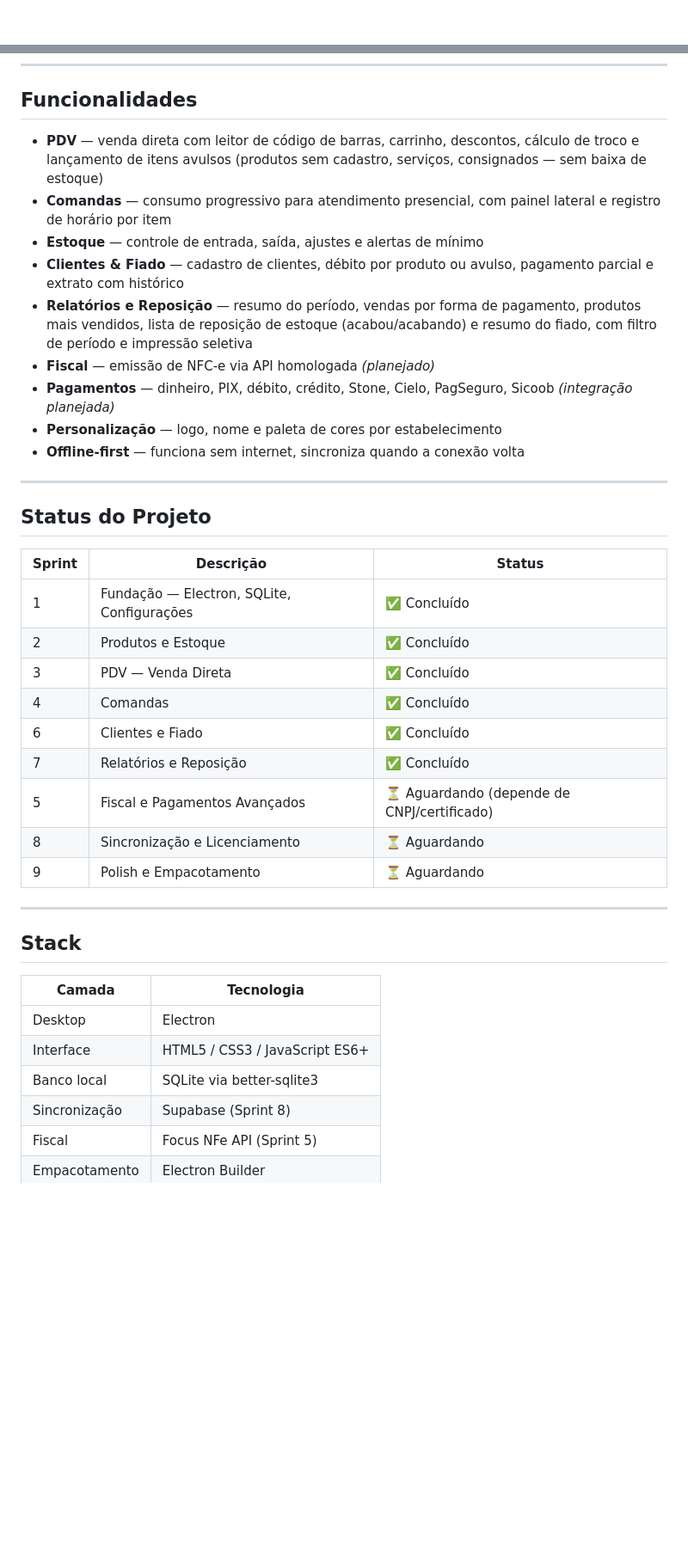
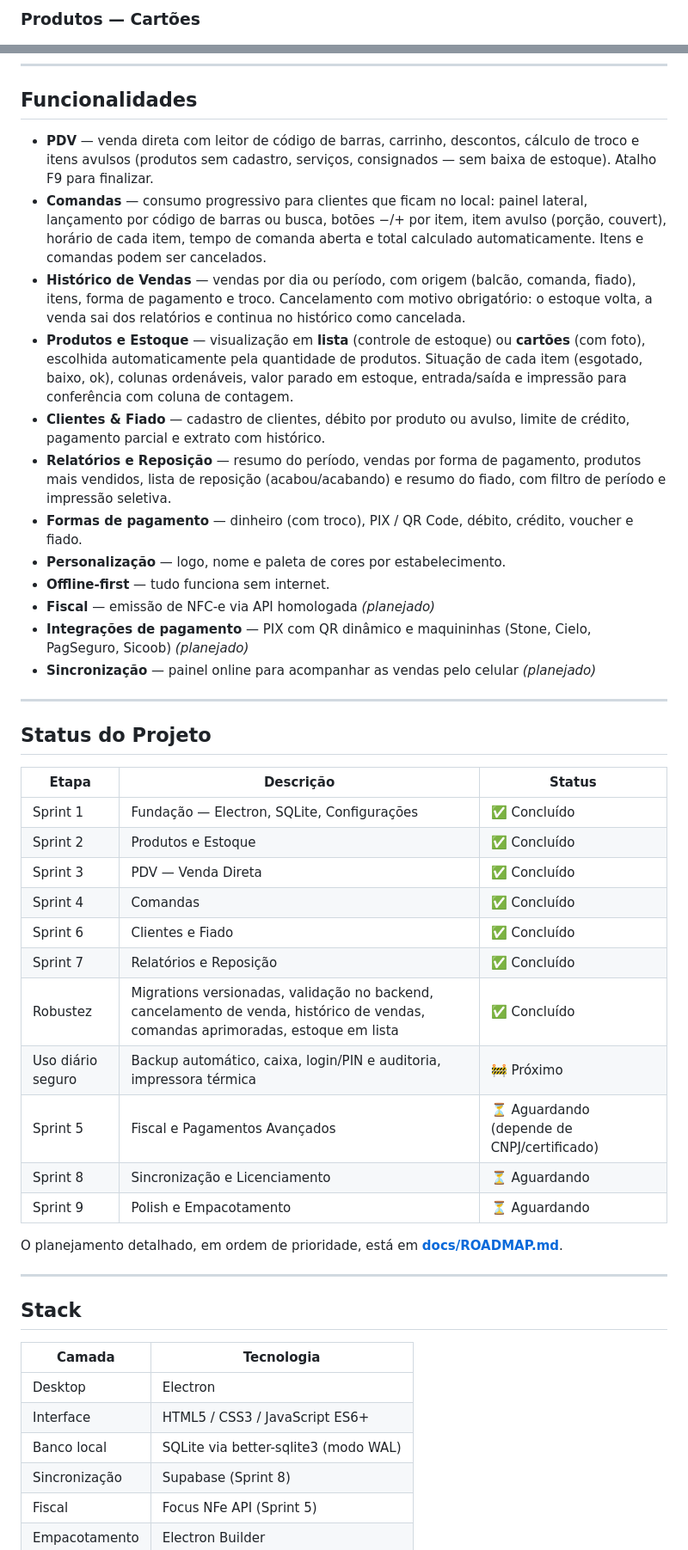
Before and after one commit to NandaRomao/balcao-pdv, a Markdown page: README.md, 2 parts joined by grey strips. Shown at 86% size. GitHub-like rendering; blank space fills up the shorter version.

```diff
--- a/README.md
+++ b/README.md
@@ -32,2 +45,4 @@ Este sistema resolve isso com uma solução simples, acessível e que funciona *
+### Produtos — Cartões
+
 ![Módulo de Produtos](docs/screenshots/produtos.png)
 
@@ -43,41 +70,48 @@ Este sistema resolve isso com uma solução simples, acessível e que funciona *
 
 ## Funcionalidades
 
-- **PDV** — venda direta com leitor de código de barras, carrinho, descontos, cálculo de troco e lançamento de itens avulsos (produtos sem cadastro, serviços, consignados — sem baixa de estoque)
-- **Comandas** — consumo progressivo para atendimento presencial, com painel lateral e registro de horário por item
-- **Estoque** — controle de entrada, saída, ajustes e alertas de mínimo
-- **Clientes & Fiado** — cadastro de clientes, débito por produto ou avulso, pagamento parcial e extrato com histórico
-- **Relatórios e Reposição** — resumo do período, vendas por forma de pagamento, produtos mais vendidos, lista de reposição de estoque (acabou/acabando) e resumo do fiado, com filtro de período e impressão seletiva
+- **PDV** — venda direta com leitor de código de barras, carrinho, descontos, cálculo de troco e itens avulsos (produtos sem cadastro, serviços, consignados — sem baixa de estoque). Atalho F9 para finalizar.
+- **Comandas** — consumo progressivo para clientes que ficam no local: painel lateral, lançamento por código de barras ou busca, botões −/+ por item, item avulso (porção, couvert), horário de cada item, tempo de comanda aberta e total calculado automaticamente. Itens e comandas podem ser cancelados.
+- **Histórico de Vendas** — vendas por dia ou período, com origem (balcão, comanda, fiado), itens, forma de pagamento e troco. Cancelamento com motivo obrigatório: o estoque volta, a venda sai dos relatórios e continua no histórico como cancelada.
+- **Produtos e Estoque** — visualização em **lista** (controle de estoque) ou **cartões** (com foto), escolhida automaticamente pela quantidade de produtos. Situação de cada item (esgotado, baixo, ok), colunas ordenáveis, valor parado em estoque, entrada/saída e impressão para conferência com coluna de contagem.
+- **Clientes & Fiado** — cadastro de clientes, débito por produto ou avulso, limite de crédito, pagamento parcial e extrato com histórico.
+- **Relatórios e Reposição** — resumo do período, vendas por forma de pagamento, produtos mais vendidos, lista de reposição (acabou/acabando) e resumo do fiado, com filtro de período e impressão seletiva.
+- **Formas de pagamento** — dinheiro (com troco), PIX / QR Code, débito, crédito, voucher e fiado.
+- **Personalização** — logo, nome e paleta de cores por estabelecimento.
+- **Offline-first** — tudo funciona sem internet.
 - **Fiscal** — emissão de NFC-e via API homologada *(planejado)*
-- **Pagamentos** — dinheiro, PIX, débito, crédito, Stone, Cielo, PagSeguro, Sicoob *(integração planejada)*
-- **Personalização** — logo, nome e paleta de cores por estabelecimento
-- **Offline-first** — funciona sem internet, sincroniza quando a conexão volta
+- **Integrações de pagamento** — PIX com QR dinâmico e maquininhas (Stone, Cielo, PagSeguro, Sicoob) *(planejado)*
+- **Sincronização** — painel online para acompanhar as vendas pelo celular *(planejado)*
 
 ---
 
 ## Status do Projeto
 
-| Sprint | Descrição | Status |
-|--------|-----------|--------|
-| 1 | Fundação — Electron, SQLite, Configurações | ✅ Concluído |
-| 2 | Produtos e Estoque | ✅ Concluído |
-| 3 | PDV — Venda Direta | ✅ Concluído |
-| 4 | Comandas | ✅ Concluído |
-| 6 | Clientes e Fiado | ✅ Concluído |
-| 7 | Relatórios e Reposição | ✅ Concluído |
-| 5 | Fiscal e Pagamentos Avançados | ⏳ Aguardando (depende de CNPJ/certificado) |
-| 8 | Sincronização e Licenciamento | ⏳ Aguardando |
-| 9 | Polish e Empacotamento | ⏳ Aguardando |
+| Etapa | Descrição | Status |
+| --- | --- | --- |
+| Sprint 1 | Fundação — Electron, SQLite, Configurações | ✅ Concluído |
+| Sprint 2 | Produtos e Estoque | ✅ Concluído |
+| Sprint 3 | PDV — Venda Direta | ✅ Concluído |
+| Sprint 4 | Comandas | ✅ Concluído |
+| Sprint 6 | Clientes e Fiado | ✅ Concluído |
+| Sprint 7 | Relatórios e Reposição | ✅ Concluído |
+| Robustez | Migrations versionadas, validação no backend, cancelamento de venda, histórico de vendas, comandas aprimoradas, estoque em lista | ✅ Concluído |
+| Uso diário seguro | Backup automático, caixa, login/PIN e auditoria, impressora térmica | 🚧 Próximo |
+| Sprint 5 | Fiscal e Pagamentos Avançados | ⏳ Aguardando (depende de CNPJ/certificado) |
+| Sprint 8 | Sincronização e Licenciamento | ⏳ Aguardando |
+| Sprint 9 | Polish e Empacotamento | ⏳ Aguardando |
+
+O planejamento detalhado, em ordem de prioridade, está em **[docs/ROADMAP.md](docs/ROADMAP.md)**.
 
 ---
 
 ## Stack
 
 | Camada | Tecnologia |
-|--------|-----------|
+| --- | --- |
 | Desktop | Electron |
 | Interface | HTML5 / CSS3 / JavaScript ES6+ |
-| Banco local | SQLite via better-sqlite3 |
+| Banco local | SQLite via better-sqlite3 (modo WAL) |
 | Sincronização | Supabase (Sprint 8) |
 | Fiscal | Focus NFe API (Sprint 5) |
 | Empacotamento | Electron Builder |
```
Also changed, not shown: other parts of README.md (+56 -16 lines), docs/screenshots/cancelar-venda.png (added), docs/screenshots/comanda-itens.png (added), docs/screenshots/conferencia-estoque.png (added), docs/screenshots/produtos-lista.png (added), docs/screenshots/vendas-historico.png (added).
